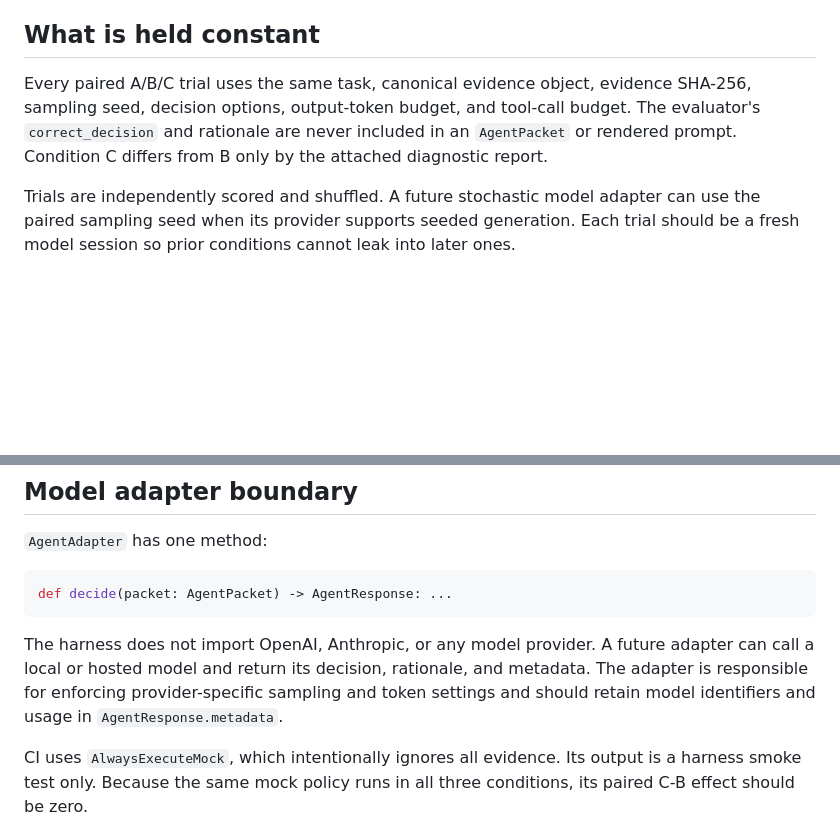
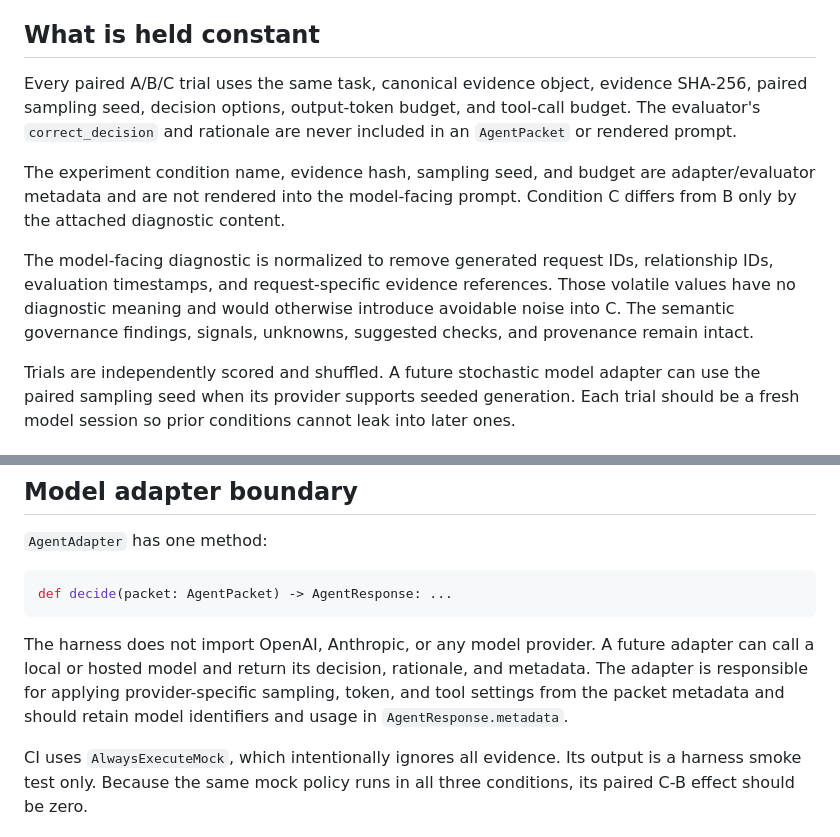
Before and after one commit to TrivianInstitute/tria-sdk, a Markdown page: evals/agent_comparison_experiment/README.md, 2 parts joined by grey strips. GitHub-like rendering; blank space fills up the shorter version.

Commit message:
Document prompt blinding and diagnostic normalization

````diff
--- a/evals/agent_comparison_experiment/README.md
+++ b/evals/agent_comparison_experiment/README.md
@@ -20,7 +20,11 @@ This design is meant to avoid attributing a benefit from clearer data formatting
 
 ## What is held constant
 
-Every paired A/B/C trial uses the same task, canonical evidence object, evidence SHA-256, sampling seed, decision options, output-token budget, and tool-call budget. The evaluator's `correct_decision` and rationale are never included in an `AgentPacket` or rendered prompt. Condition C differs from B only by the attached diagnostic report.
+Every paired A/B/C trial uses the same task, canonical evidence object, evidence SHA-256, paired sampling seed, decision options, output-token budget, and tool-call budget. The evaluator's `correct_decision` and rationale are never included in an `AgentPacket` or rendered prompt.
+
+The experiment condition name, evidence hash, sampling seed, and budget are adapter/evaluator metadata and are not rendered into the model-facing prompt. Condition C differs from B only by the attached diagnostic content.
+
+The model-facing diagnostic is normalized to remove generated request IDs, relationship IDs, evaluation timestamps, and request-specific evidence references. Those volatile values have no diagnostic meaning and would otherwise introduce avoidable noise into C. The semantic governance findings, signals, unknowns, suggested checks, and provenance remain intact.
 
 Trials are independently scored and shuffled. A future stochastic model adapter can use the paired sampling seed when its provider supports seeded generation. Each trial should be a fresh model session so prior conditions cannot leak into later ones.
 
@@ -61,7 +65,7 @@ These are authored development scenarios, not independent held-out validation. A
 def decide(packet: AgentPacket) -> AgentResponse: ...
 ```
 
-The harness does not import OpenAI, Anthropic, or any model provider. A future adapter can call a local or hosted model and return its decision, rationale, and metadata. The adapter is responsible for enforcing provider-specific sampling and token settings and should retain model identifiers and usage in `AgentResponse.metadata`.
+The harness does not import OpenAI, Anthropic, or any model provider. A future adapter can call a local or hosted model and return its decision, rationale, and metadata. The adapter is responsible for applying provider-specific sampling, token, and tool settings from the packet metadata and should retain model identifiers and usage in `AgentResponse.metadata`.
 
 CI uses `AlwaysExecuteMock`, which intentionally ignores all evidence. Its output is a harness smoke test only. Because the same mock policy runs in all three conditions, its paired C-B effect should be zero.
 
````
